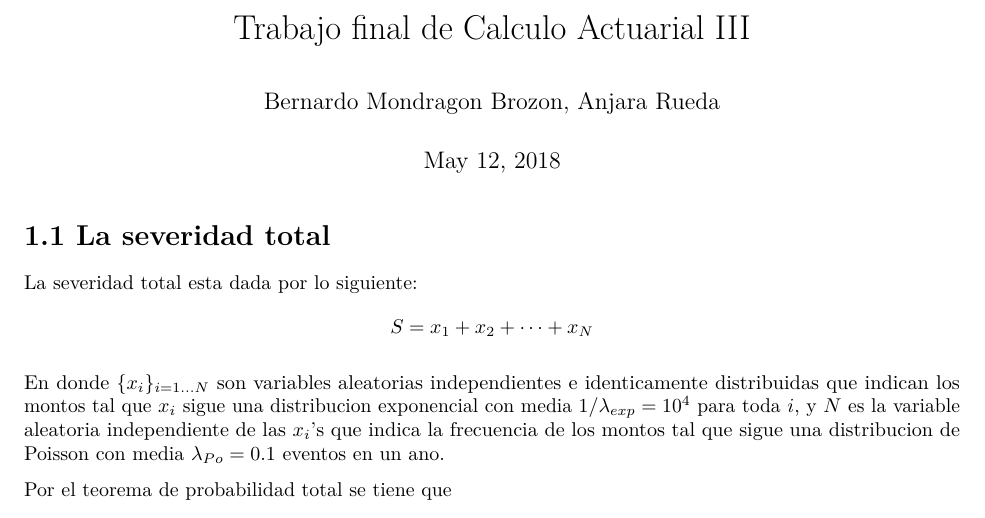
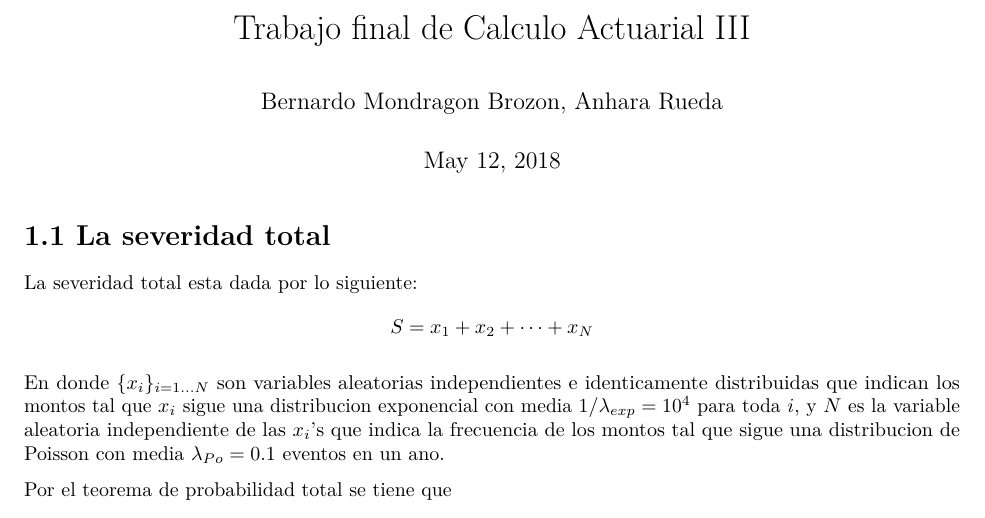
Before and after one commit to BernardoMB/total-severity, an R Markdown document (RMarkdown/Trabajo Final.Rmd): part of page 1 of 11, cut so that both start at the same text. Rendered offline with R 4.5, knitr and Pandoc, then LaTeX, with nearby package versions; code that draws random numbers runs with fixed seeds of ours; some code elsewhere in the file could not run offline.

Commit message:
Anhara, no Anjara

```diff
--- a/RMarkdown/Trabajo Final.Rmd
+++ b/RMarkdown/Trabajo Final.Rmd
@@ -1,6 +1,6 @@
 ---
 title: "Trabajo final de Calculo Actuarial III"
-author: "Bernardo Mondragon Brozon, Anjara Rueda"
+author: "Bernardo Mondragon Brozon, Anhara Rueda"
 date: "May 12, 2018"
 output: pdf_document
 ---
```
Also changed, not shown: RMarkdown/Trabajo Final.Rmd (1 more changed lines).
